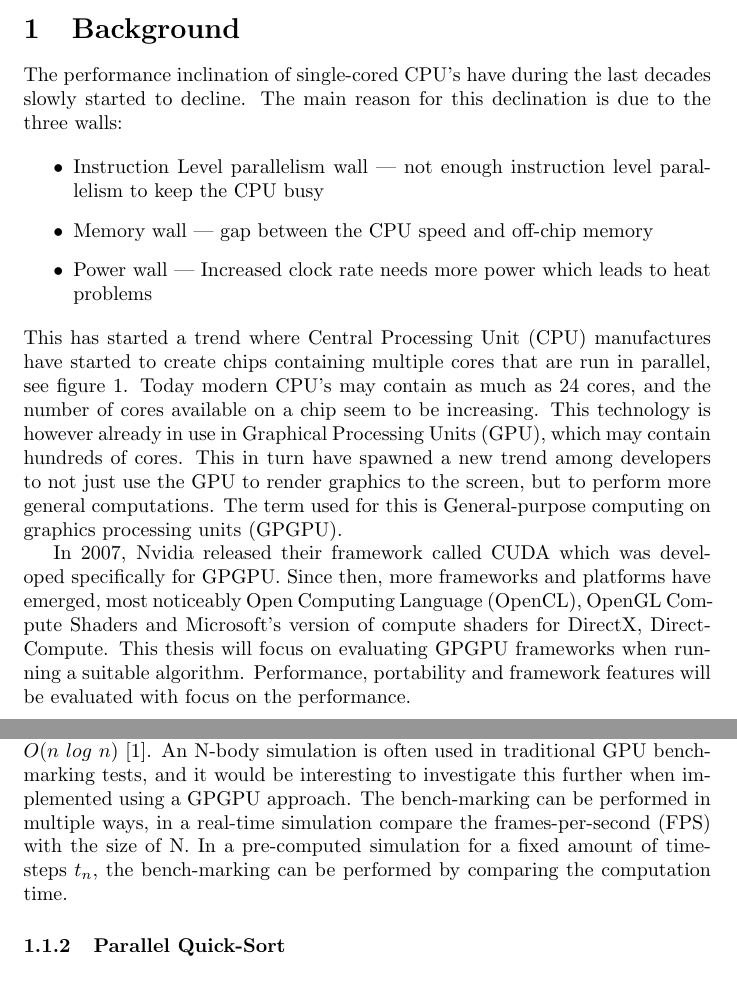
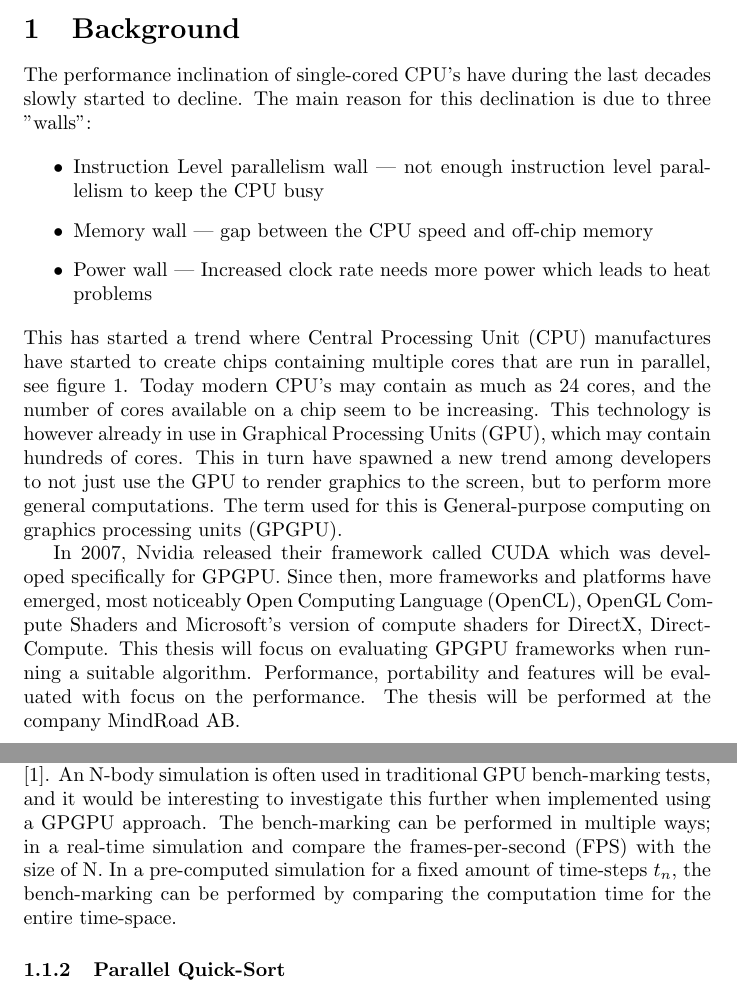
Before and after one commit to adamsdm/MSc-project, a LaTeX document (planning/main.tex): two parts of pages 1 and 2 of 7, joined at a grey line, cut so that both start at the same text. Compiled offline with pdfLaTeX.

Commit message:
Updated planning report rev0.1

```diff
--- a/planning/main.tex
+++ b/planning/main.tex
@@ -22,7 +22,7 @@
 \maketitle
 
 \section{Background}
-The performance inclination of single-cored CPU's have during the last decades slowly started to decline. The main reason for this declination is due to the three walls:
+The performance inclination of single-cored CPU's have during the last decades slowly started to decline. The main reason for this declination is due to three "walls":
 
 \begin{itemize}
     \item Instruction Level parallelism wall --- not enough instruction level parallelism to keep the CPU busy
@@ -39,13 +39,13 @@ The performance inclination of single-cored CPU's have during the last decades s
     \label{fig:cpuStats}
 \end{figure}
 
-In 2007, Nvidia released their framework called CUDA which was developed specifically for GPGPU. Since then, more frameworks and platforms have emerged, most noticeably Open Computing Language (OpenCL), OpenGL Compute Shaders and Microsoft's version of compute shaders for DirectX, DirectCompute. This thesis will focus on evaluating GPGPU frameworks when running a suitable algorithm. Performance, portability and framework features will be evaluated with focus on the performance.
+In 2007, Nvidia released their framework called CUDA which was developed specifically for GPGPU. Since then, more frameworks and platforms have emerged, most noticeably Open Computing Language (OpenCL), OpenGL Compute Shaders and Microsoft's version of compute shaders for DirectX, DirectCompute. This thesis will focus on evaluating GPGPU frameworks when running a suitable algorithm. Performance, portability and features will be evaluated with focus on the performance. The thesis will be performed at the company MindRoad AB.
 
 \subsection{Algorithm}
 This section will discuss algorithms that are candidates for implementation and evaluation. A short description of the algorithm will be presented along with why the algorithm is suitable for a bench-marking application.
 
 \subsubsection{N-body}
-An N-Body simulation is an interesting implementation that can be well parallelized. A $N$ number of bodies are simulated where each body is affected by forces from all other bodies. The traditional implementation does thus run in the time complexity $O(n^2)$ but can be further optimized by using the Barnes-Hut algorithm which uses an quad/octree the reduce the time complexity to $O(n \ log \ n)$ \cite{barnes1986hierarchical}. An N-body simulation is often used in traditional GPU bench-marking tests, and it would be interesting to investigate this further when implemented using a GPGPU approach. The bench-marking can be performed in multiple ways, in a real-time simulation compare the frames-per-second (FPS) with the size of N. In a pre-computed simulation for a fixed amount of time-steps $t_n$, the bench-marking can be performed by comparing the computation time.
+An N-Body simulation is an interesting implementation that can be well parallelized. A $N$ number of bodies are simulated where each body is affected by forces from all other bodies. The traditional implementation does thus run in the time complexity $O(n^2)$ but can be further optimized by using the Barnes-Hut algorithm which uses an quad/octree the reduce the time complexity to $O(n \ log \ n)$ \cite{barnes1986hierarchical}. An N-body simulation is often used in traditional GPU bench-marking tests, and it would be interesting to investigate this further when implemented using a GPGPU approach. The bench-marking can be performed in multiple ways; in a real-time simulation and compare the frames-per-second (FPS) with the size of N. In a pre-computed simulation for a fixed amount of time-steps $t_n$, the bench-marking can be performed by comparing the computation time for the entire time-space.
 
 
 \subsubsection{Parallel Quick-Sort}
```
Also changed, not shown: planning/Adam_Söderström_Planning_report_Rev0.1.pdf (added), ref/GPGPU/DirectCompute_Programming_Guide.pdf (added), planning/main.tex (8 more changed lines).
